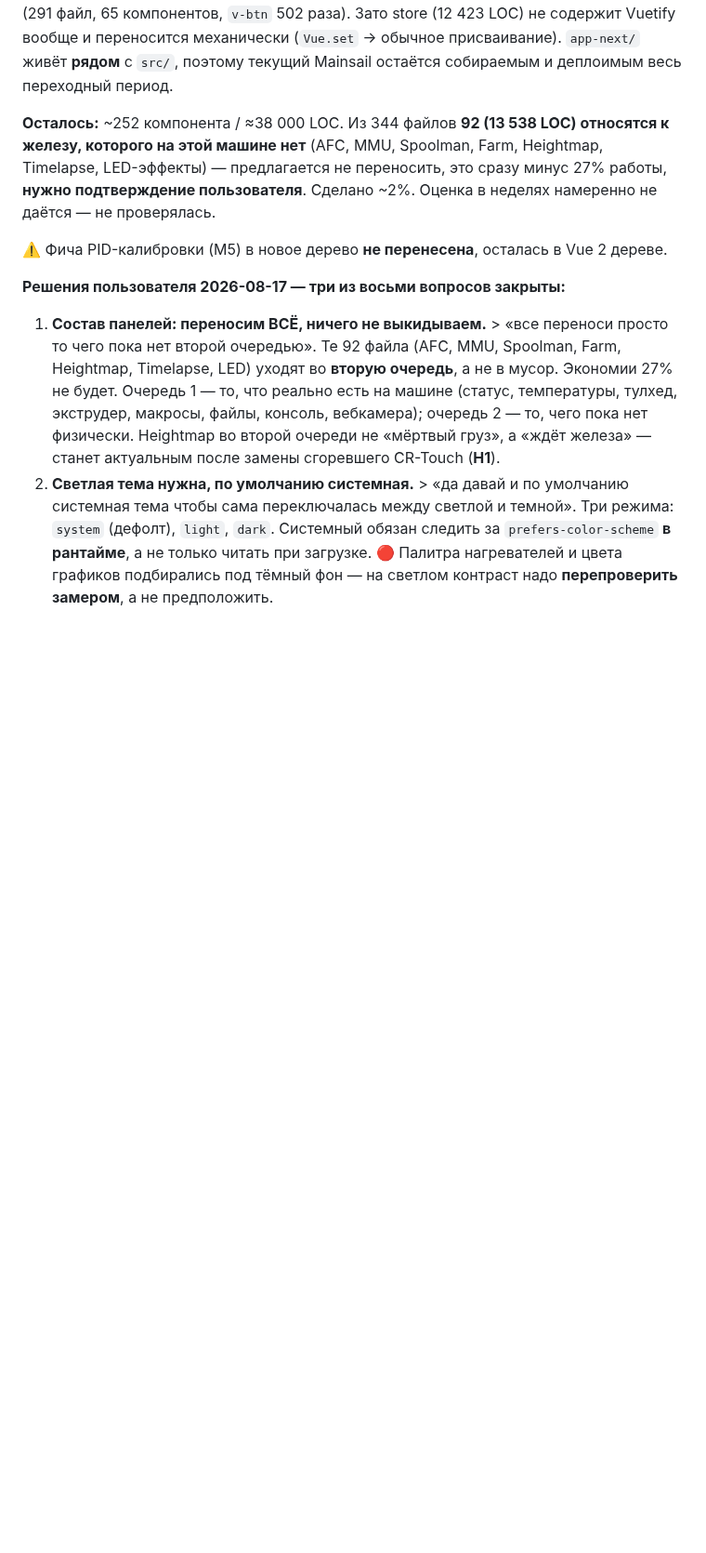
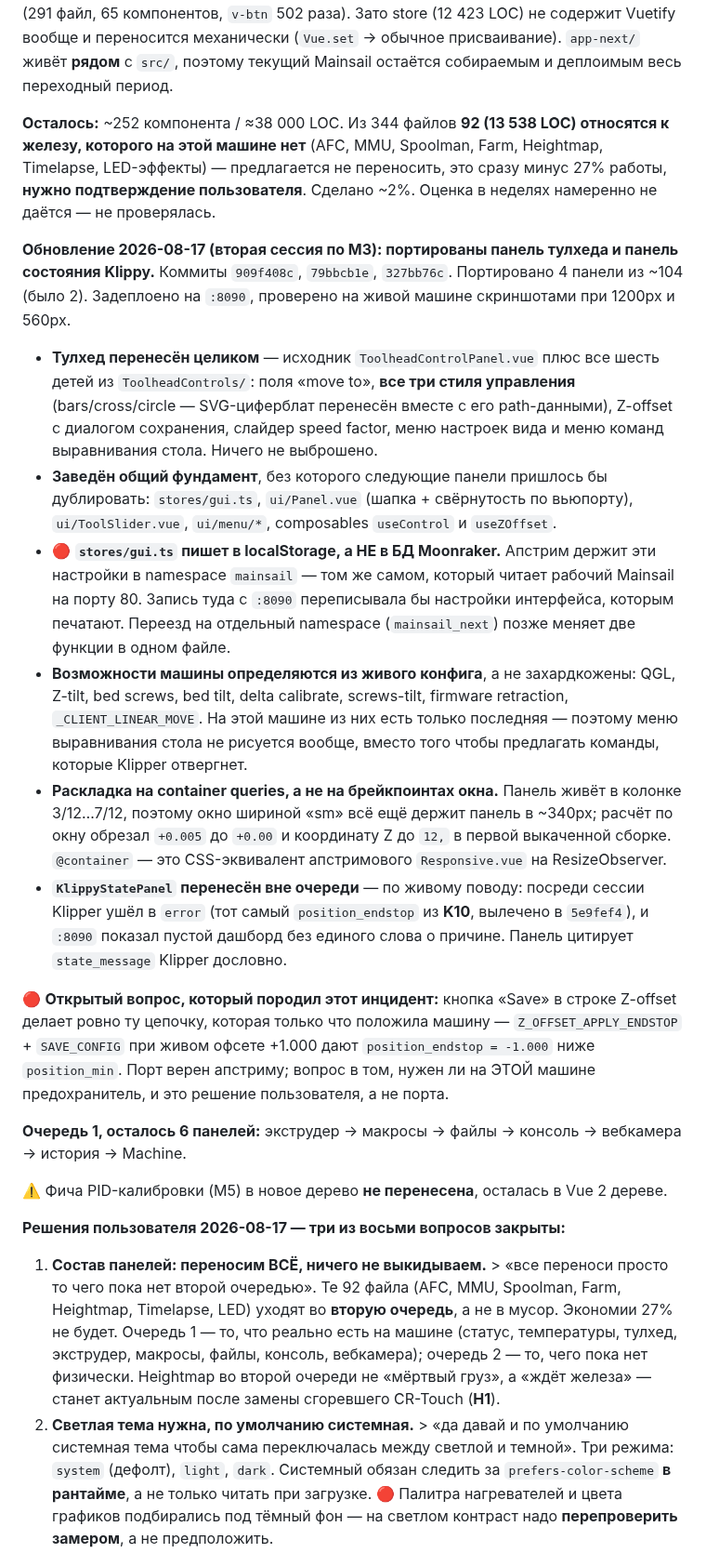
Before and after one commit to alex-mextner/ultra-3d-printer, a Markdown page: docs/tasks.md, the part around the change. Shown at 93% size. GitHub-like rendering; blank space fills up the shorter version.

Commit message:
Record the second M3 session: toolhead and Klippy-state panels ported
Four panels of ~104 now, up from two. Notes the shared foundation built in
this pass (gui store, Panel, ToolSlider, menu, two composables), and three
decisions worth not rediscovering:

- gui settings go to localStorage, NOT Moonraker namespace `mainsail` --
  that namespace belongs to the working interface on port 80.
- machine capabilities are derived from the live config, so the bed-levelling
  menu correctly does not render on this machine at all.
- layout uses container queries, because panels live in 3/12..7/12 columns
  and window-width breakpoints clipped real values in the first build.

Also records the open question this session surfaced by accident: the Z
offset Save button implements exactly the chain that bricked Z earlier
today (Z_OFFSET_APPLY_ENDSTOP + SAVE_CONFIG against position_min: 0, fixed
in 5e9fef4). The port is faithful to upstream; whether this machine wants a
guard is the user's call.

Co-Authored-By: Claude Opus 5 <noreply@anthropic.com>

```diff
--- a/docs/tasks.md
+++ b/docs/tasks.md
@@ -81,6 +81,19 @@
 **Стратегия — переписывание UI с переиспользованием слоя данных**, а не миграция на месте. Причина найдена замером: **343 из 344 `.vue` написаны на `vue-class-component`**, у которой последний релиз 7.2.6 с `peer vue ^2`, а Vue-3-ветка заброшена на `8.0.0-rc.1`. Скрипт каждого компонента переписывается в любом случае — `@vue/compat` тут не помогает. Шаблон тоже переписывается в любом случае: Vuetify выпиливается целиком (291 файл, 65 компонентов, `v-btn` 502 раза). Зато store (12 423 LOC) не содержит Vuetify вообще и переносится механически (`Vue.set` → обычное присваивание). `app-next/` живёт **рядом** с `src/`, поэтому текущий Mainsail остаётся собираемым и деплоимым весь переходный период.
 
 **Осталось:** ~252 компонента / ≈38 000 LOC. Из 344 файлов **92 (13 538 LOC) относятся к железу, которого на этой машине нет** (AFC, MMU, Spoolman, Farm, Heightmap, Timelapse, LED-эффекты) — предлагается не переносить, это сразу минус 27% работы, **нужно подтверждение пользователя**. Сделано ~2%. Оценка в неделях намеренно не даётся — не проверялась.
+
+**Обновление 2026-08-17 (вторая сессия по M3): портированы панель тулхеда и панель состояния Klippy.** Коммиты `909f408c`, `79bbcb1e`, `327bb76c`. Портировано 4 панели из ~104 (было 2). Задеплоено на `:8090`, проверено на живой машине скриншотами при 1200px и 560px.
+
+- **Тулхед перенесён целиком** — исходник `ToolheadControlPanel.vue` плюс все шесть детей из `ToolheadControls/`: поля «move to», **все три стиля управления** (bars/cross/circle — SVG-циферблат перенесён вместе с его path-данными), Z-offset с диалогом сохранения, слайдер speed factor, меню настроек вида и меню команд выравнивания стола. Ничего не выброшено.
+- **Заведён общий фундамент**, без которого следующие панели пришлось бы дублировать: `stores/gui.ts`, `ui/Panel.vue` (шапка + свёрнутость по вьюпорту), `ui/ToolSlider.vue`, `ui/menu/*`, composables `useControl` и `useZOffset`.
+- 🔴 **`stores/gui.ts` пишет в localStorage, а НЕ в БД Moonraker.** Апстрим держит эти настройки в namespace `mainsail` — том же самом, который читает рабочий Mainsail на порту 80. Запись туда с `:8090` переписывала бы настройки интерфейса, которым печатают. Переезд на отдельный namespace (`mainsail_next`) позже меняет две функции в одном файле.
+- **Возможности машины определяются из живого конфига**, а не захардкожены: QGL, Z-tilt, bed screws, bed tilt, delta calibrate, screws-tilt, firmware retraction, `_CLIENT_LINEAR_MOVE`. На этой машине из них есть только последняя — поэтому меню выравнивания стола не рисуется вообще, вместо того чтобы предлагать команды, которые Klipper отвергнет.
+- **Раскладка на container queries, а не на брейкпоинтах окна.** Панель живёт в колонке 3/12…7/12, поэтому окно шириной «sm» всё ещё держит панель в ~340px; расчёт по окну обрезал `+0.005` до `+0.00` и координату Z до `12,` в первой выкаченной сборке. `@container` — это CSS-эквивалент апстримового `Responsive.vue` на ResizeObserver.
+- **`KlippyStatePanel` перенесён вне очереди** — по живому поводу: посреди сессии Klipper ушёл в `error` (тот самый `position_endstop` из **K10**, вылечено в `5e9fef4`), и `:8090` показал пустой дашборд без единого слова о причине. Панель цитирует `state_message` Klipper дословно.
+
+🔴 **Открытый вопрос, который породил этот инцидент:** кнопка «Save» в строке Z-offset делает ровно ту цепочку, которая только что положила машину — `Z_OFFSET_APPLY_ENDSTOP` + `SAVE_CONFIG` при живом офсете +1.000 дают `position_endstop = -1.000` ниже `position_min`. Порт верен апстриму; вопрос в том, нужен ли на ЭТОЙ машине предохранитель, и это решение пользователя, а не порта.
+
+**Очередь 1, осталось 6 панелей:** экструдер → макросы → файлы → консоль → вебкамера → история → Machine.
 
 ⚠️ Фича PID-калибровки (M5) в новое дерево **не перенесена**, осталась в Vue 2 дереве.
 
```
